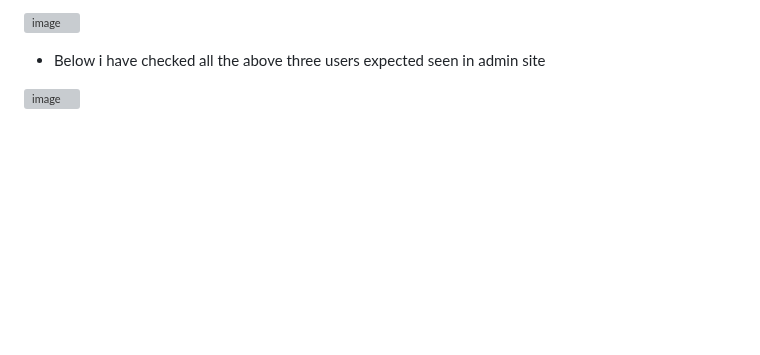
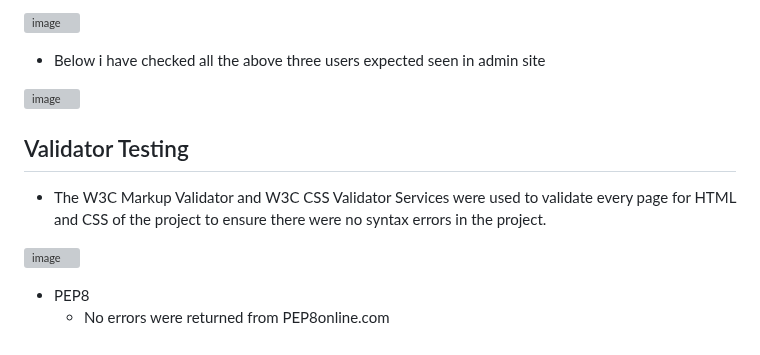
Before and after one commit to Tamirucode/DjangoRestaurantBooking, a Markdown page: README.md, the part around one of its changes. GitHub-like rendering; blank space fills up the shorter version; grey boxes are pictures that could not be loaded.

Commit message:
add validator testing to README.md file

```diff
--- a/README.md
+++ b/README.md
@@ -215,3 +218,14 @@ This website has been designed to be fully responsive on desktop, laptop, tablet
 - Below i have checked all the above three users expected seen in admin site
 
 ![image](https://github.com/Tamirucode/DjangoRestaurantBooking/assets/116649197/888791b8-cc26-4547-994b-4b4912a6e7cf)
+
+
+## Validator Testing
+
+  - The W3C Markup Validator and W3C CSS Validator Services were used to validate every page for HTML and CSS of the project
+    to ensure there were no syntax errors in the project.
+
+![image](https://github.com/Tamirucode/DjangoRestaurantBooking/assets/116649197/b0b41f7f-468f-4923-baff-163f58fd2197)
+
+ - PEP8
+	  - No errors were returned from PEP8online.com
```
Also changed, not shown: other parts of README.md (+3 -0 lines).
